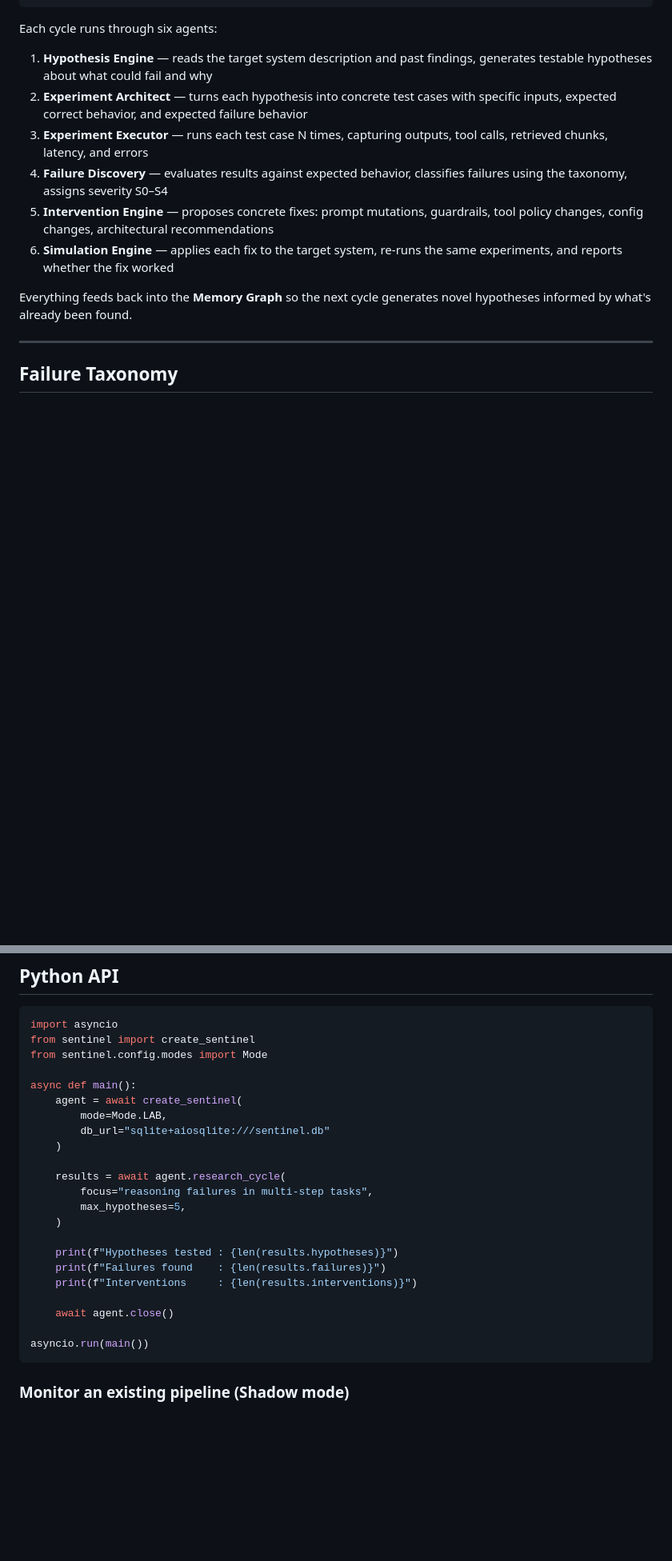
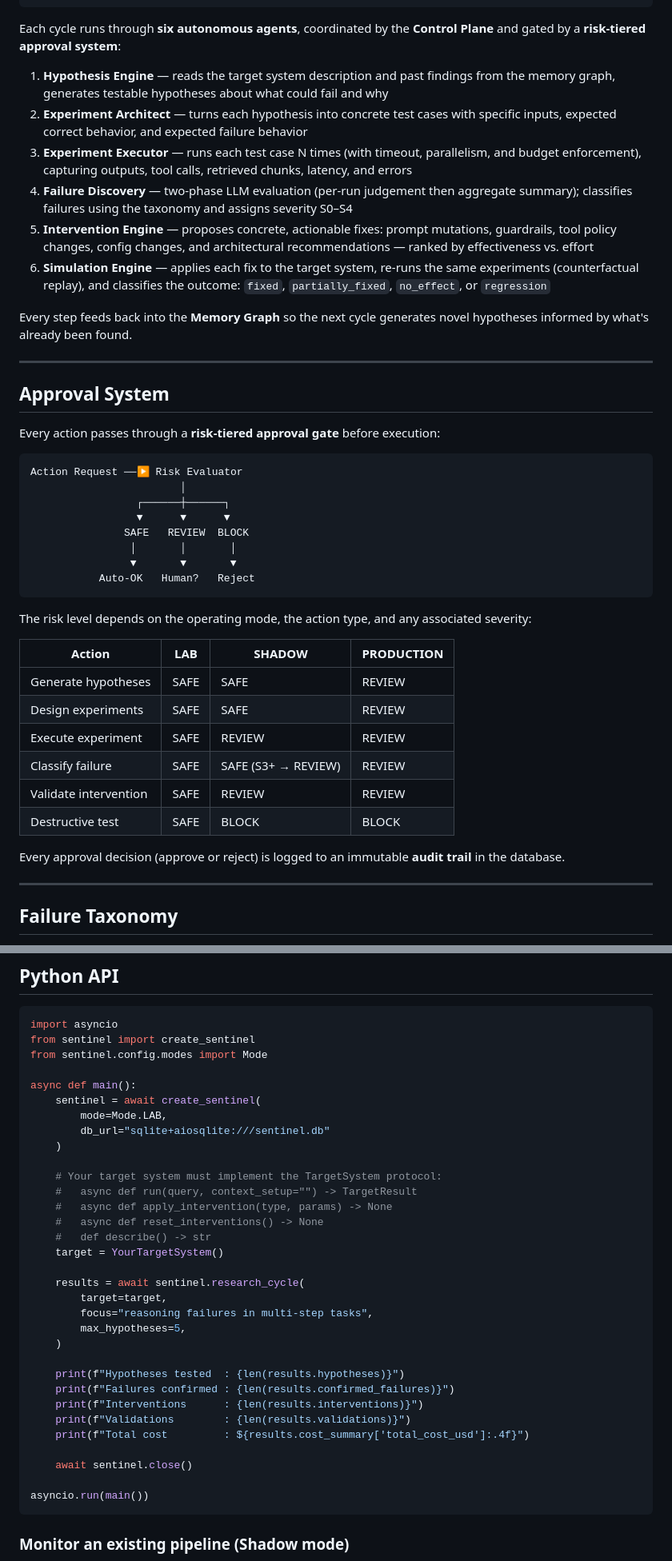
Before and after one commit to IbrahimJahanzaib/Sentinel, a Markdown page: README.md, 2 parts joined by grey strips. Shown at 80% size. Rendered like a GitHub page; blank space fills up the shorter version.

````diff
--- a/README.md
+++ b/README.md
@@ -27,16 +27,46 @@ Instead of waiting for failures to surface in production, Sentinel runs a contin
 └─────────────────────────────────────────────────────────────────────┘
 ```
 
-Each cycle runs through six agents:
+Each cycle runs through **six autonomous agents**, coordinated by the **Control Plane** and gated by a **risk-tiered approval system**:
 
-1. **Hypothesis Engine** — reads the target system description and past findings, generates testable hypotheses about what could fail and why
+1. **Hypothesis Engine** — reads the target system description and past findings from the memory graph, generates testable hypotheses about what could fail and why
 2. **Experiment Architect** — turns each hypothesis into concrete test cases with specific inputs, expected correct behavior, and expected failure behavior
-3. **Experiment Executor** — runs each test case N times, capturing outputs, tool calls, retrieved chunks, latency, and errors
-4. **Failure Discovery** — evaluates results against expected behavior, classifies failures using the taxonomy, assigns severity S0–S4
-5. **Intervention Engine** — proposes concrete fixes: prompt mutations, guardrails, tool policy changes, config changes, architectural recommendations
-6. **Simulation Engine** — applies each fix to the target system, re-runs the same experiments, and reports whether the fix worked
+3. **Experiment Executor** — runs each test case N times (with timeout, parallelism, and budget enforcement), capturing outputs, tool calls, retrieved chunks, latency, and errors
+4. **Failure Discovery** — two-phase LLM evaluation (per-run judgement then aggregate summary); classifies failures using the taxonomy and assigns severity S0–S4
+5. **Intervention Engine** — proposes concrete, actionable fixes: prompt mutations, guardrails, tool policy changes, config changes, and architectural recommendations — ranked by effectiveness vs. effort
+6. **Simulation Engine** — applies each fix to the target system, re-runs the same experiments (counterfactual replay), and classifies the outcome: `fixed`, `partially_fixed`, `no_effect`, or `regression`
 
-Everything feeds back into the **Memory Graph** so the next cycle generates novel hypotheses informed by what's already been found.
+Every step feeds back into the **Memory Graph** so the next cycle generates novel hypotheses informed by what's already been found.
+
+---
+
+## Approval System
+
+Every action passes through a **risk-tiered approval gate** before execution:
+
+```
+Action Request ──▶ Risk Evaluator
+                        │
+                 ┌──────┼──────┐
+                 ▼      ▼      ▼
+               SAFE   REVIEW  BLOCK
+                │       │       │
+                ▼       ▼       ▼
+           Auto-OK   Human?   Reject
+```
+
+The risk level depends on the operating mode, the action type, and any associated severity:
+
+| Action | LAB | SHADOW | PRODUCTION |
+|--------|-----|--------|------------|
+| Generate hypotheses | SAFE | SAFE | REVIEW |
+| Design experiments | SAFE | SAFE | REVIEW |
+| Execute experiment | SAFE | REVIEW | REVIEW |
+| Classify failure | SAFE | SAFE (S3+ → REVIEW) | REVIEW |
+| Validate intervention | SAFE | REVIEW | REVIEW |
+| Destructive test | SAFE | BLOCK | BLOCK |
+
+Every approval decision (approve or reject) is logged to an immutable **audit trail** in the database.
 
 ---
 
@@ -181,21 +221,31 @@ from sentinel import create_sentinel
 from sentinel.config.modes import Mode
 
 async def main():
-    agent = await create_sentinel(
+    sentinel = await create_sentinel(
         mode=Mode.LAB,
         db_url="sqlite+aiosqlite:///sentinel.db"
     )
 
-    results = await agent.research_cycle(
+    # Your target system must implement the TargetSystem protocol:
+    #   async def run(query, context_setup="") -> TargetResult
+    #   async def apply_intervention(type, params) -> None
+    #   async def reset_interventions() -> None
+    #   def describe() -> str
+    target = YourTargetSystem()
+
+    results = await sentinel.research_cycle(
+        target=target,
         focus="reasoning failures in multi-step tasks",
         max_hypotheses=5,
     )
 
-    print(f"Hypotheses tested : {len(results.hypotheses)}")
-    print(f"Failures found    : {len(results.failures)}")
-    print(f"Interventions     : {len(results.interventions)}")
+    print(f"Hypotheses tested  : {len(results.hypotheses)}")
+    print(f"Failures confirmed : {len(results.confirmed_failures)}")
+    print(f"Interventions      : {len(results.interventions)}")
+    print(f"Validations        : {len(results.validations)}")
+    print(f"Total cost         : ${results.cost_summary['total_cost_usd']:.4f}")
 
-    await agent.close()
+    await sentinel.close()
 
 asyncio.run(main())
 ```
````
Also changed, not shown: other parts of README.md (+37 -25 lines).
